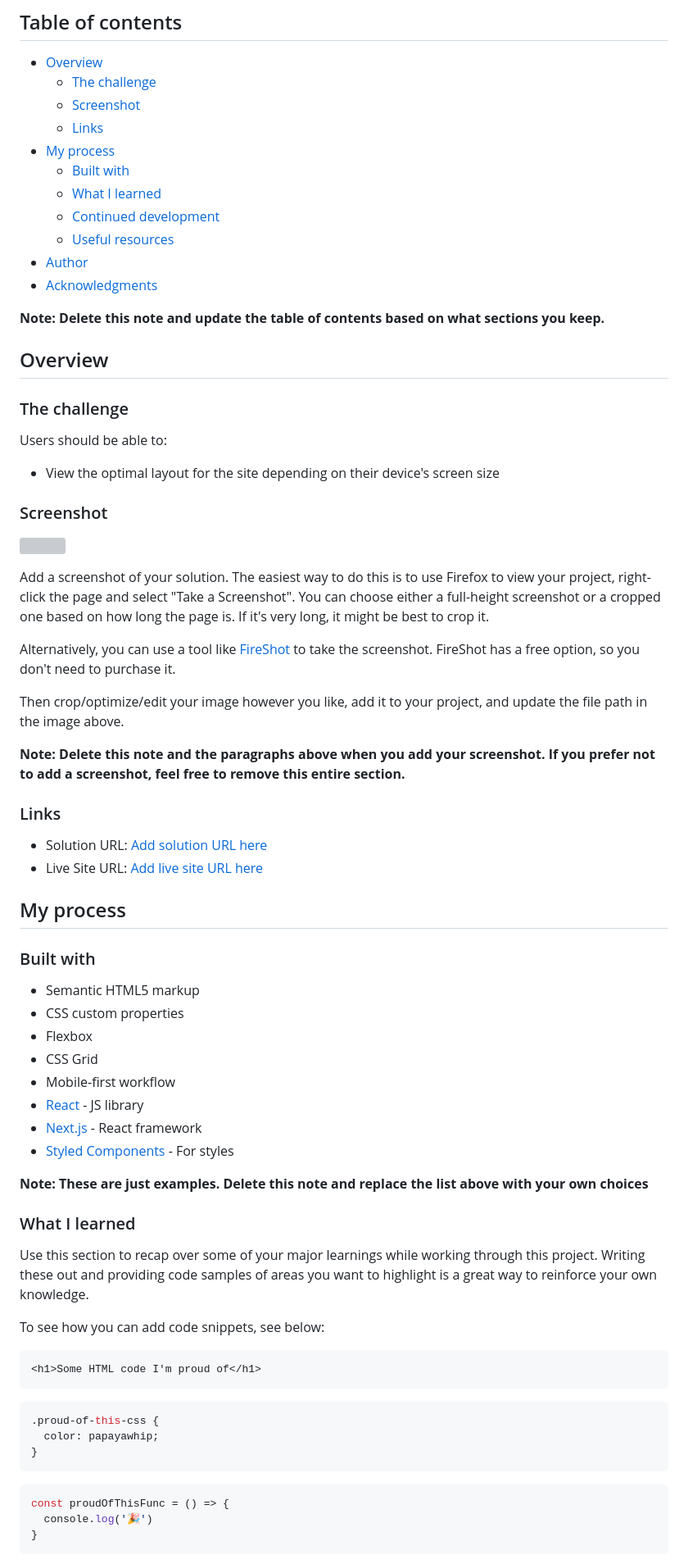
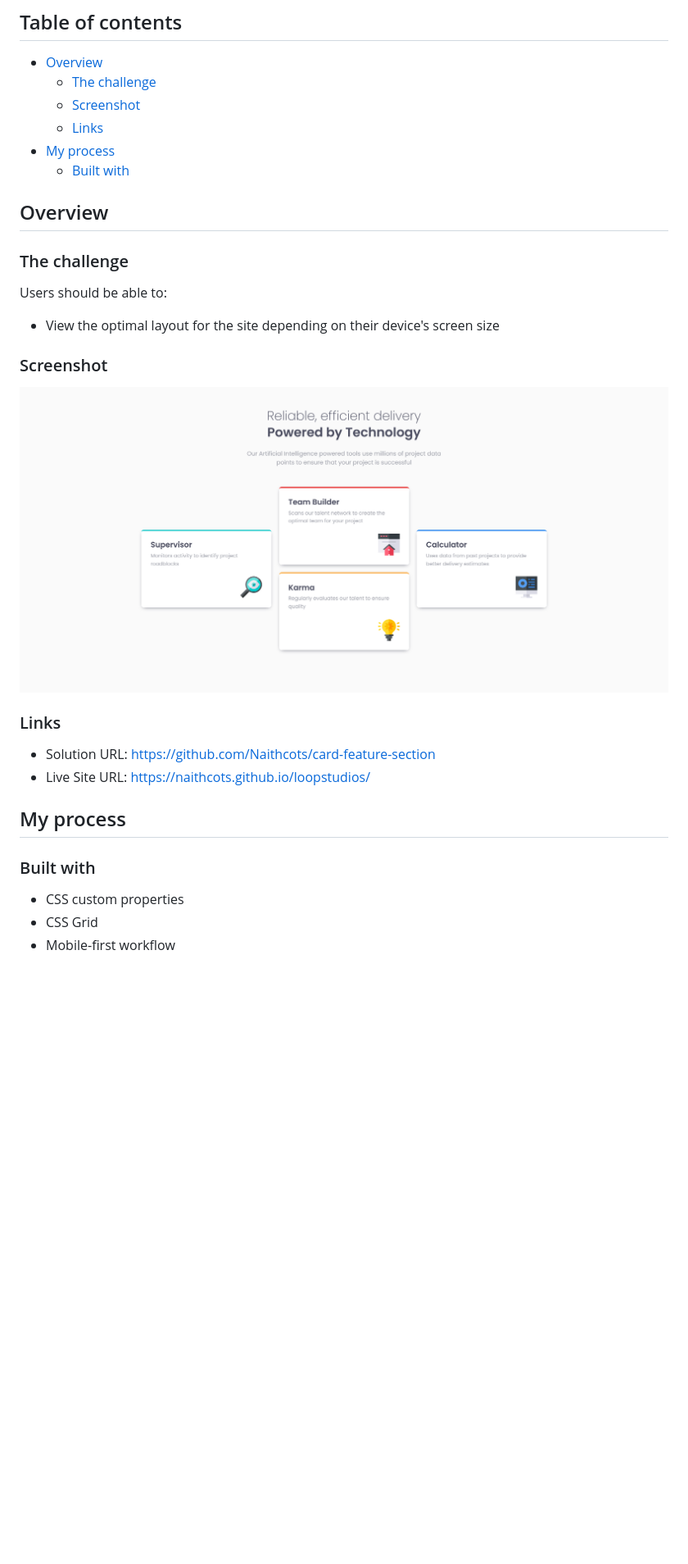
Before and after one commit to Naithcots/card-feature-section, a Markdown page: README.md, the part around one of its changes. Shown at 82% size. GitHub-like rendering; pictures changed too: screenshot.png (added); blank space fills up the shorter version; grey boxes are pictures that could not be loaded.

Commit message:
Prepare for production, edit README.md

````diff
--- a/README.md
+++ b/README.md
@@ -10,13 +10,6 @@ This is a solution to the [Four card feature section challenge on Frontend Mento
   - [Links](#links)
 - [My process](#my-process)
   - [Built with](#built-with)
-  - [What I learned](#what-i-learned)
-  - [Continued development](#continued-development)
-  - [Useful resources](#useful-resources)
-- [Author](#author)
-- [Acknowledgments](#acknowledgments)
-
-**Note: Delete this note and update the table of contents based on what sections you keep.**
 
 ## Overview
 
@@ -28,53 +21,17 @@ Users should be able to:
 
 ### Screenshot
 
-![](./screenshot.jpg)
-
-Add a screenshot of your solution. The easiest way to do this is to use Firefox to view your project, right-click the page and select "Take a Screenshot". You can choose either a full-height screenshot or a cropped one based on how long the page is. If it's very long, it might be best to crop it.
-
-Alternatively, you can use a tool like [FireShot](https://getfireshot.com/) to take the screenshot. FireShot has a free option, so you don't need to purchase it.
-
-Then crop/optimize/edit your image however you like, add it to your project, and update the file path in the image above.
-
-**Note: Delete this note and the paragraphs above when you add your screenshot. If you prefer not to add a screenshot, feel free to remove this entire section.**
+![Screenshot](./screenshot.png)
 
 ### Links
 
-- Solution URL: [Add solution URL here](https://your-solution-url.com)
-- Live Site URL: [Add live site URL here](https://your-live-site-url.com)
+- Solution URL: [https://github.com/Naithcots/card-feature-section](https://github.com/Naithcots/card-feature-section)
+- Live Site URL: [https://naithcots.github.io/loopstudios/](https://naithcots.github.io/card-feature-section/)
 
 ## My process
 
 ### Built with
 
-- Semantic HTML5 markup
 - CSS custom properties
-- Flexbox
 - CSS Grid
 - Mobile-first workflow
-- [React](https://reactjs.org/) - JS library
-- [Next.js](https://nextjs.org/) - React framework
-- [Styled Components](https://styled-components.com/) - For styles
-
-**Note: These are just examples. Delete this note and replace the list above with your own choices**
-
-### What I learned
-
-Use this section to recap over some of your major learnings while working through this project. Writing these out and providing code samples of areas you want to highlight is a great way to reinforce your own knowledge.
-
-To see how you can add code snippets, see below:
-
-```html
-<h1>Some HTML code I'm proud of</h1>
-```
-```css
-.proud-of-this-css {
-  color: papayawhip;
-}
-```
-```js
-const proudOfThisFunc = () => {
-  console.log('🎉')
-}
-```
-
````
Also changed, not shown: other parts of README.md (+0 -30 lines), 3 other files.
